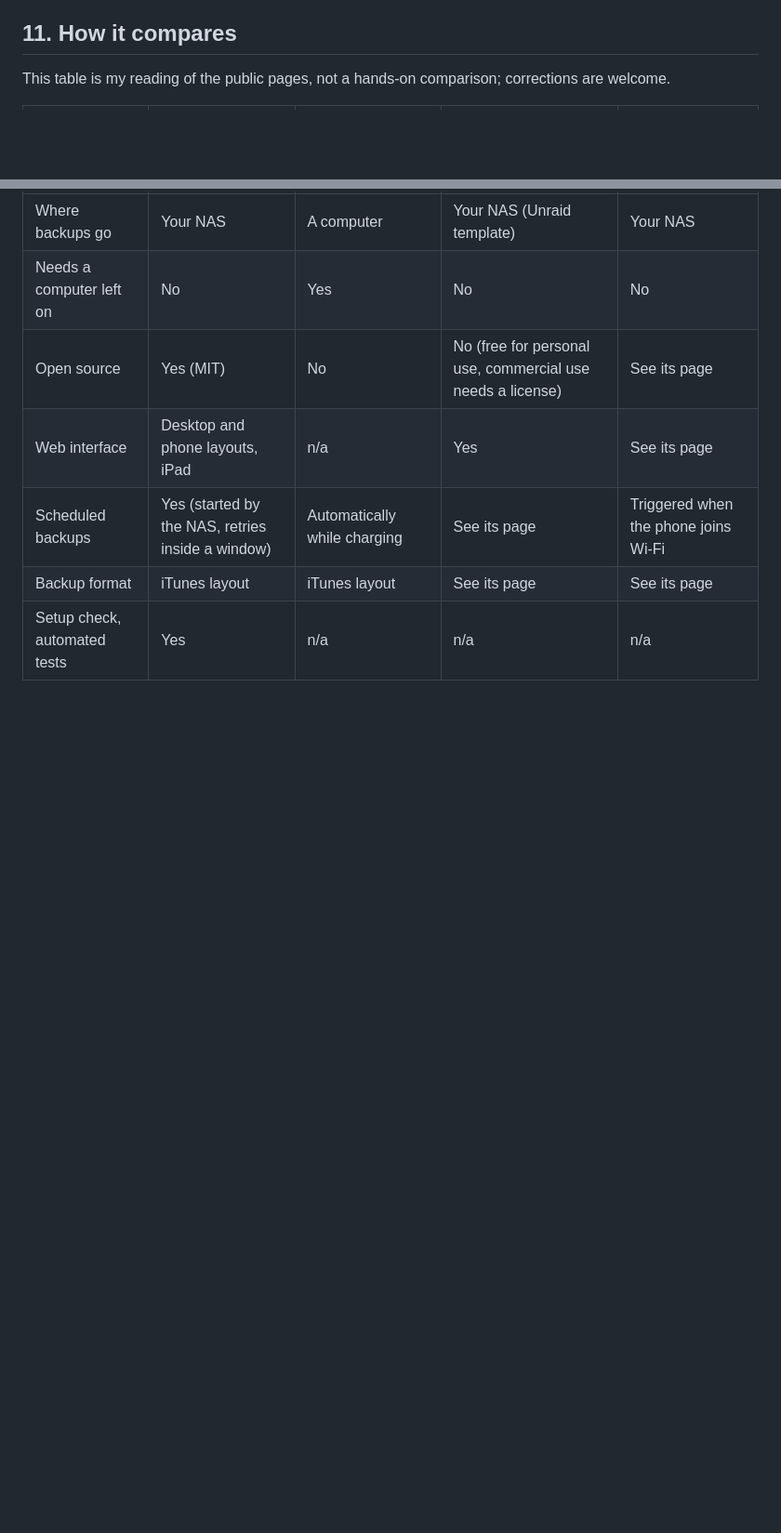
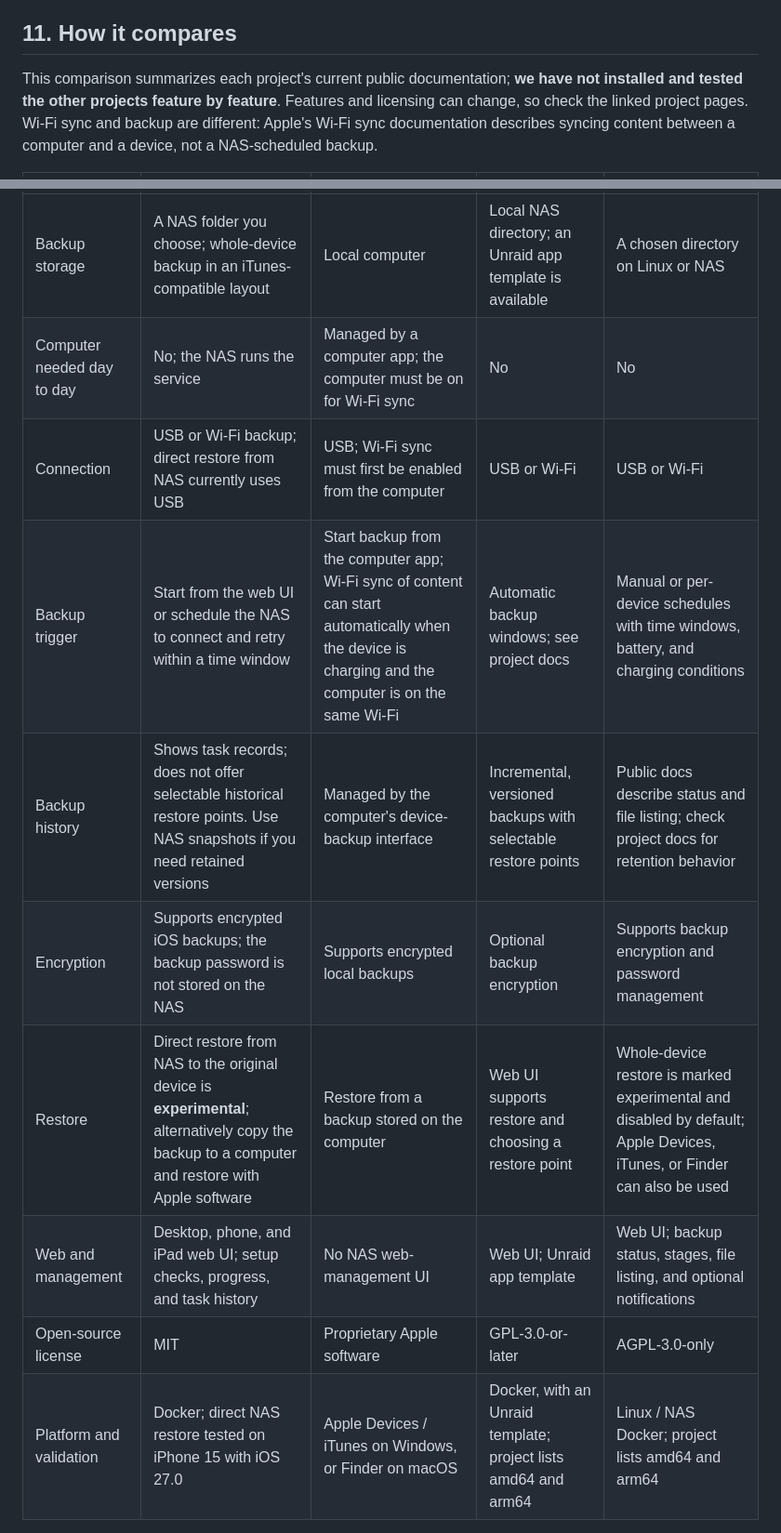
Before and after one commit to JerryGHT04/ios-backup-station, a Markdown page: README.md, 2 parts joined by grey strips. Shown at 93% size. Drawn GitHub-style; blank space fills up the shorter version.

Commit message:
docs: expand comparison with alternative backup tools

```diff
--- a/README.md
+++ b/README.md
@@ -349,5 +349,5 @@ Please report security problems through an issue; for a serious vulnerability, c
 
 ## 11. How it compares
 
-This table is my reading of the public pages, not a hands-on comparison; corrections are welcome.
+This comparison summarizes each project's current public documentation; **we have not installed and tested the other projects feature by feature**. Features and licensing can change, so check the linked project pages. Wi-Fi sync and backup are different: Apple's Wi-Fi sync documentation describes syncing content between a computer and a device, not a NAS-scheduled backup.
 
@@ -355,9 +355,12 @@ This table is my reading of the public pages, not a hands-on comparison; correct
 |---|---|---|---|---|
-| Where backups go | Your NAS | A computer | Your NAS (Unraid template) | Your NAS |
-| Needs a computer left on | No | Yes | No | No |
-| Open source | Yes (MIT) | No | No (free for personal use, commercial use needs a license) | See its page |
-| Web interface | Desktop and phone layouts, iPad | n/a | Yes | See its page |
-| Scheduled backups | Yes (started by the NAS, retries inside a window) | Automatically while charging | See its page | Triggered when the phone joins Wi-Fi |
-| Backup format | iTunes layout | iTunes layout | See its page | See its page |
-| Setup check, automated tests | Yes | n/a | n/a | n/a |
+| Backup storage | A NAS folder you choose; whole-device backup in an iTunes-compatible layout | Local computer | Local NAS directory; an Unraid app template is available | A chosen directory on Linux or NAS |
+| Computer needed day to day | No; the NAS runs the service | Managed by a computer app; the computer must be on for Wi-Fi sync | No | No |
+| Connection | USB or Wi-Fi backup; direct restore from NAS currently uses USB | USB; Wi-Fi sync must first be enabled from the computer | USB or Wi-Fi | USB or Wi-Fi |
+| Backup trigger | Start from the web UI or schedule the NAS to connect and retry within a time window | Start backup from the computer app; Wi-Fi sync of content can start automatically when the device is charging and the computer is on the same Wi-Fi | Automatic backup windows; see project docs | Manual or per-device schedules with time windows, battery, and charging conditions |
+| Backup history | Shows task records; does not offer selectable historical restore points. Use NAS snapshots if you need retained versions | Managed by the computer's device-backup interface | Incremental, versioned backups with selectable restore points | Public docs describe status and file listing; check project docs for retention behavior |
+| Encryption | Supports encrypted iOS backups; the backup password is not stored on the NAS | Supports encrypted local backups | Optional backup encryption | Supports backup encryption and password management |
+| Restore | Direct restore from NAS to the original device is **experimental**; alternatively copy the backup to a computer and restore with Apple software | Restore from a backup stored on the computer | Web UI supports restore and choosing a restore point | Whole-device restore is marked experimental and disabled by default; Apple Devices, iTunes, or Finder can also be used |
+| Web and management | Desktop, phone, and iPad web UI; setup checks, progress, and task history | No NAS web-management UI | Web UI; Unraid app template | Web UI; backup status, stages, file listing, and optional notifications |
+| Open-source license | MIT | Proprietary Apple software | GPL-3.0-or-later | AGPL-3.0-only |
+| Platform and validation | Docker; direct NAS restore tested on iPhone 15 with iOS 27.0 | Apple Devices / iTunes on Windows, or Finder on macOS | Docker, with an Unraid template; project lists amd64 and arm64 | Linux / NAS Docker; project lists amd64 and arm64 |
 
```
Also changed, not shown: other parts of README.md (+10 -2 lines).
